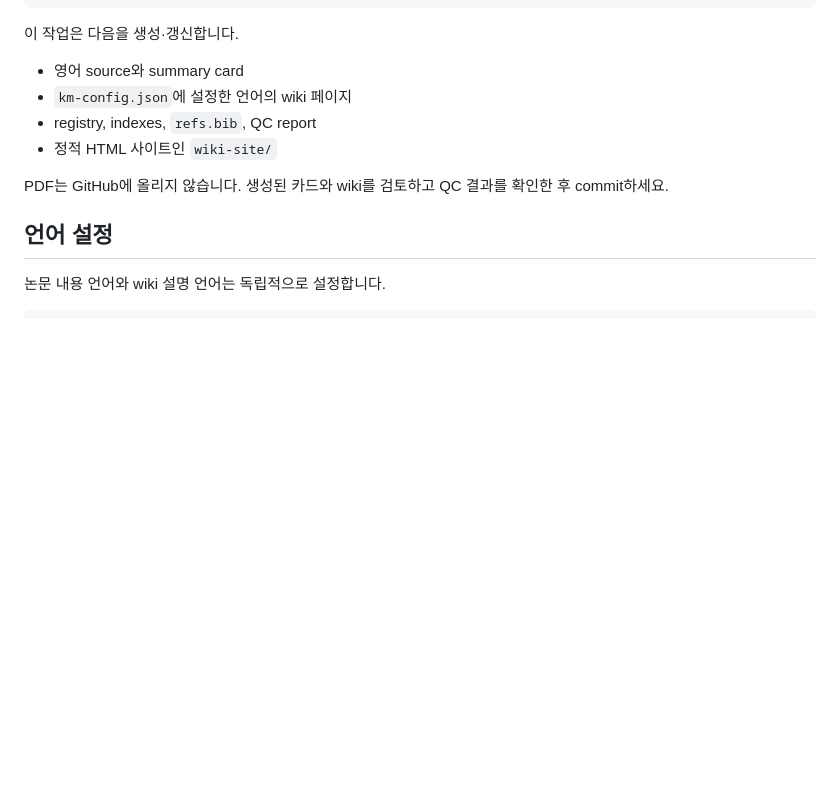
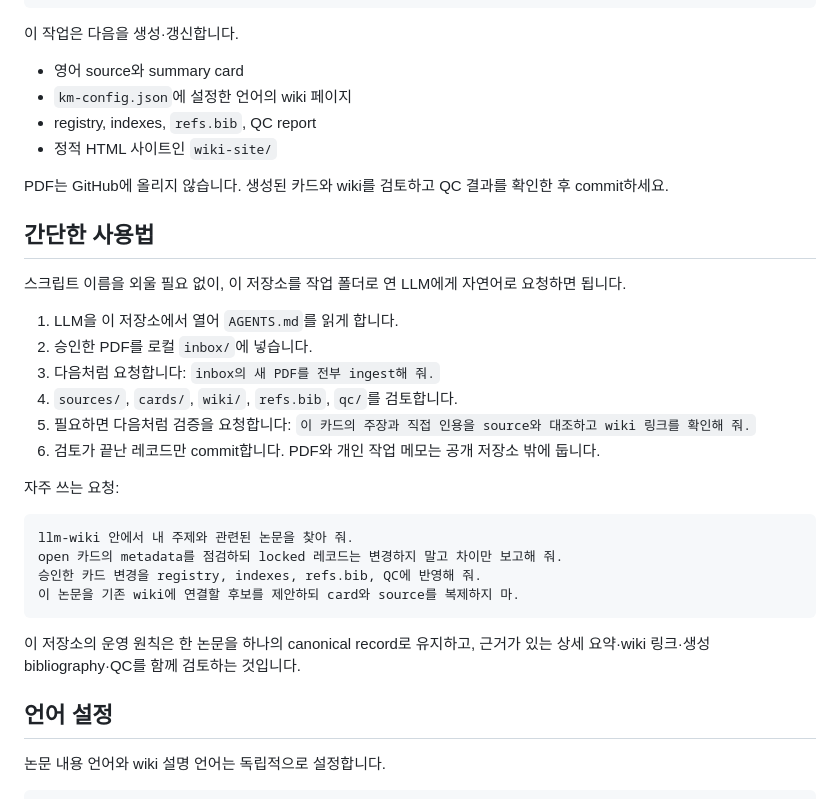
Before and after one commit to seongyonglee77/LLM-Wiki-Rch-DB, a Markdown page: README.ko.md, the part around the change. Rendered like a GitHub page; blank space fills up the shorter version.

````diff
--- a/README.ko.md
+++ b/README.ko.md
@@ -53,6 +53,28 @@ Windows와 WSL은 서로 다른 Python 환경을 사용해야 합니다.
 
 PDF는 GitHub에 올리지 않습니다. 생성된 카드와 wiki를 검토하고 QC 결과를 확인한 후 commit하세요.
 
+## 간단한 사용법
+
+스크립트 이름을 외울 필요 없이, 이 저장소를 작업 폴더로 연 LLM에게 자연어로 요청하면 됩니다.
+
+1. LLM을 이 저장소에서 열어 `AGENTS.md`를 읽게 합니다.
+2. 승인한 PDF를 로컬 `inbox/`에 넣습니다.
+3. 다음처럼 요청합니다: `inbox의 새 PDF를 전부 ingest해 줘.`
+4. `sources/`, `cards/`, `wiki/`, `refs.bib`, `qc/`를 검토합니다.
+5. 필요하면 다음처럼 검증을 요청합니다: `이 카드의 주장과 직접 인용을 source와 대조하고 wiki 링크를 확인해 줘.`
+6. 검토가 끝난 레코드만 commit합니다. PDF와 개인 작업 메모는 공개 저장소 밖에 둡니다.
+
+자주 쓰는 요청:
+
+```text
+llm-wiki 안에서 내 주제와 관련된 논문을 찾아 줘.
+open 카드의 metadata를 점검하되 locked 레코드는 변경하지 말고 차이만 보고해 줘.
+승인한 카드 변경을 registry, indexes, refs.bib, QC에 반영해 줘.
+이 논문을 기존 wiki에 연결할 후보를 제안하되 card와 source를 복제하지 마.
+```
+
+이 저장소의 운영 원칙은 한 논문을 하나의 canonical record로 유지하고, 근거가 있는 상세 요약·wiki 링크·생성 bibliography·QC를 함께 검토하는 것입니다.
+
 ## 언어 설정
 
 논문 내용 언어와 wiki 설명 언어는 독립적으로 설정합니다.
````
Also changed, not shown: README.md (+22 -0 lines).
